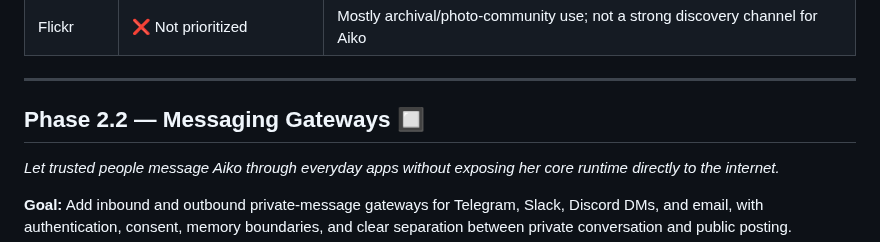
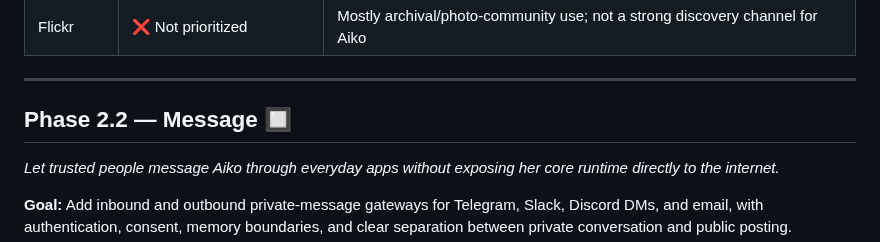
Before and after one commit to OppaAI/Aiko-chan, a Markdown page: docs/ROADMAP.md, the part around the change. Drawn GitHub-style.

Commit message:
Change Phase 2.2 title to 'Message'
Updated the title of Phase 2.2 in the roadmap to reflect focus on messaging.

```diff
--- a/docs/ROADMAP.md
+++ b/docs/ROADMAP.md
@@ -138,7 +138,7 @@ Aiko-chan is built in phases. Each phase is a self-contained capability layer th
 
 ---
 
-## Phase 2.2 — Messaging Gateways 🔲
+## Phase 2.2 — Message 🔲
 
 *Let trusted people message Aiko through everyday apps without exposing her core runtime directly to the internet.*
 
```
